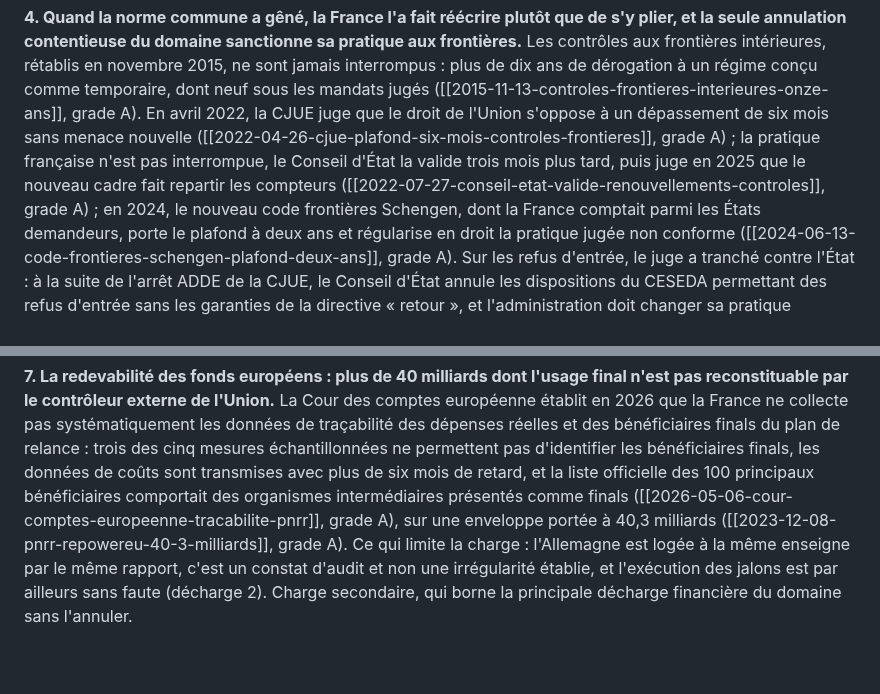
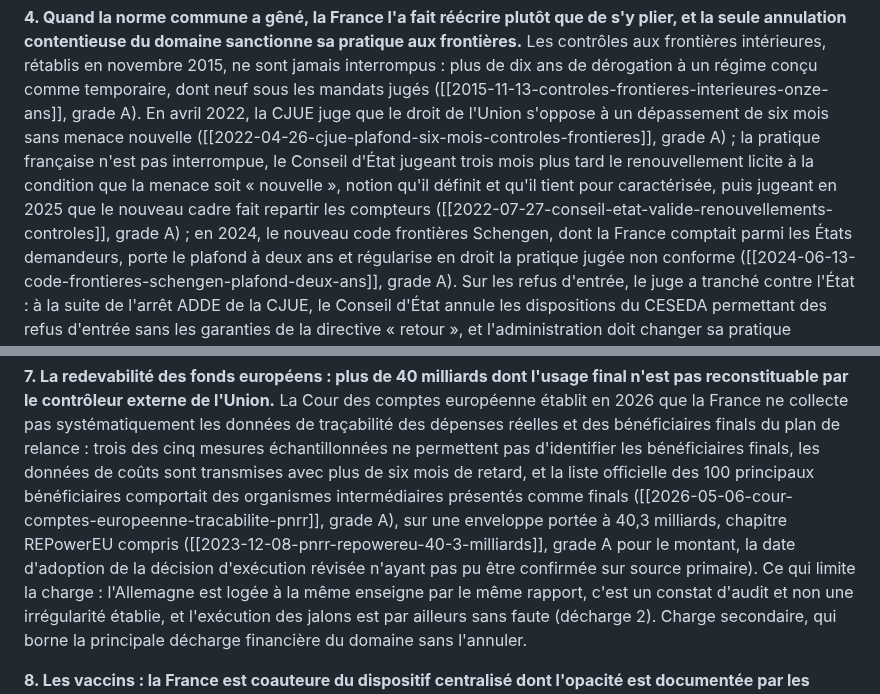
Before and after one commit to eRom/macronisme-le-bilan, a Markdown page: jugement/europe.md, 2 parts joined by grey strips. Drawn GitHub-style; blank space fills up the shorter version.

Commit message:
jugement europe (defavorable)
Verdict inchangé. Deux corrections.

Le Conseil d'État n'a pas validé les renouvellements de contrôles aux frontières
sans condition : il exige que la menace soit « nouvelle », notion qu'il définit,
et la tient pour caractérisée. Dans une charge qui porte précisément sur le
contournement du plafond de six mois posé par la CJUE, la motivation exacte du
juge national fait partie du dossier.

Le PNRR : le montant de 40,3 Md€ et le chapitre REPowerEU sont établis par la
Commission, mais la date d'adoption de la décision d'exécution révisée n'a pas
pu être confirmée sur source primaire au re-sondage. La pièce ne citait pas la
date ; elle porte désormais la réserve avec le montant, pour qu'aucune reprise
ultérieure ne la fabrique.

date_verdict au 03/08/2026.

Co-Authored-By: Claude Fable 5 <noreply@anthropic.com>
Claude-Session: https://claude.ai/code/session_01H3BV9uHat1TAmR36csCq3r

```diff
--- a/jugement/europe.md
+++ b/jugement/europe.md
@@ -151,9 +151,10 @@ un régime conçu comme temporaire, dont neuf sous les mandats jugés
 ([[2015-11-13-controles-frontieres-interieures-onze-ans]], grade A). En avril
 2022, la CJUE juge que le droit de l'Union s'oppose à un dépassement de six
 mois sans menace nouvelle ([[2022-04-26-cjue-plafond-six-mois-controles-frontieres]],
-grade A) ; la pratique française n'est pas interrompue, le Conseil d'État la
-valide trois mois plus tard, puis juge en 2025 que le nouveau cadre fait
-repartir les compteurs ([[2022-07-27-conseil-etat-valide-renouvellements-controles]],
+grade A) ; la pratique française n'est pas interrompue, le Conseil d'État jugeant
+trois mois plus tard le renouvellement licite à la condition que la menace soit
+« nouvelle », notion qu'il définit et qu'il tient pour caractérisée, puis jugeant
+en 2025 que le nouveau cadre fait repartir les compteurs ([[2022-07-27-conseil-etat-valide-renouvellements-controles]],
 grade A) ; en 2024, le nouveau code frontières Schengen, dont la France
 comptait parmi les États demandeurs, porte le plafond à deux ans et régularise
 en droit la pratique jugée non conforme
@@ -242,8 +243,10 @@ ne permettent pas d'identifier les bénéficiaires finals, les données de coût
 sont transmises avec plus de six mois de retard, et la liste officielle des 100
 principaux bénéficiaires comportait des organismes intermédiaires présentés
 comme finals ([[2026-05-06-cour-comptes-europeenne-tracabilite-pnrr]], grade
-A), sur une enveloppe portée à 40,3 milliards
-([[2023-12-08-pnrr-repowereu-40-3-milliards]], grade A). Ce qui limite la
+A), sur une enveloppe portée à 40,3 milliards, chapitre REPowerEU compris
+([[2023-12-08-pnrr-repowereu-40-3-milliards]], grade A pour le montant, la date
+d'adoption de la décision d'exécution révisée n'ayant pas pu être confirmée sur
+source primaire). Ce qui limite la
 charge : l'Allemagne est logée à la même enseigne par le même rapport, c'est un
 constat d'audit et non une irrégularité établie, et l'exécution des jalons est
 par ailleurs sans faute (décharge 2). Charge secondaire, qui borne la
```
Also changed, not shown: other parts of jugement/europe.md (+2 -2 lines).
